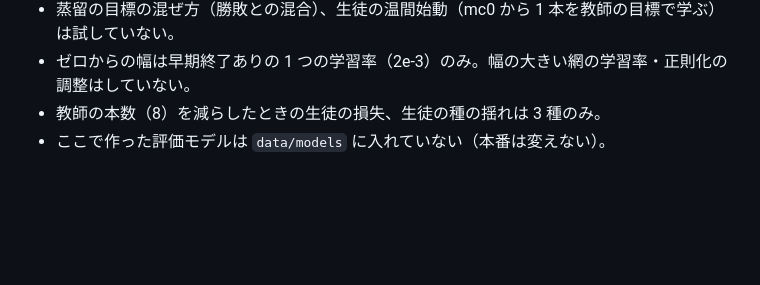
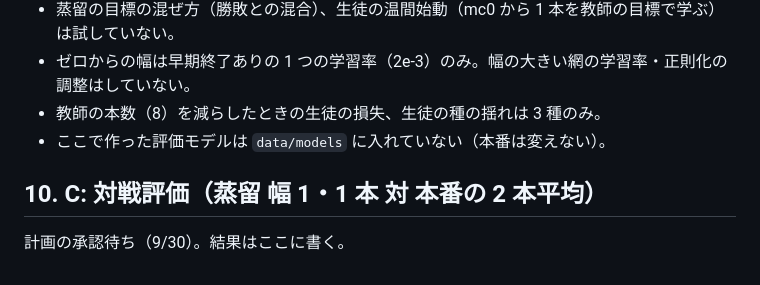
Before and after one commit to Ikazuchisdiary/pokeuraou, a Markdown page: records/IKA-398.md, the part around the change. Rendered like a GitHub page; blank space fills up the shorter version.

Commit message:
IKA-398 C: section 10 heading (plan sent, waiting for approval)

```diff
--- a/records/IKA-398.md
+++ b/records/IKA-398.md
@@ -292,3 +292,7 @@ A（A1〜A4）は約 105〜110 分の GPU + CPU、専有なし。B は約 55〜9
 * ゼロからの幅は早期終了ありの 1 つの学習率（2e-3）のみ。幅の大きい網の学習率・正則化の調整はしていない。
 * 教師の本数（8）を減らしたときの生徒の損失、生徒の種の揺れは 3 種のみ。
 * ここで作った評価モデルは `data/models` に入れていない（本番は変えない）。
+
+## 10. C: 対戦評価（蒸留 幅 1・1 本 対 本番の 2 本平均）
+
+計画の承認待ち（9/30）。結果はここに書く。
```
